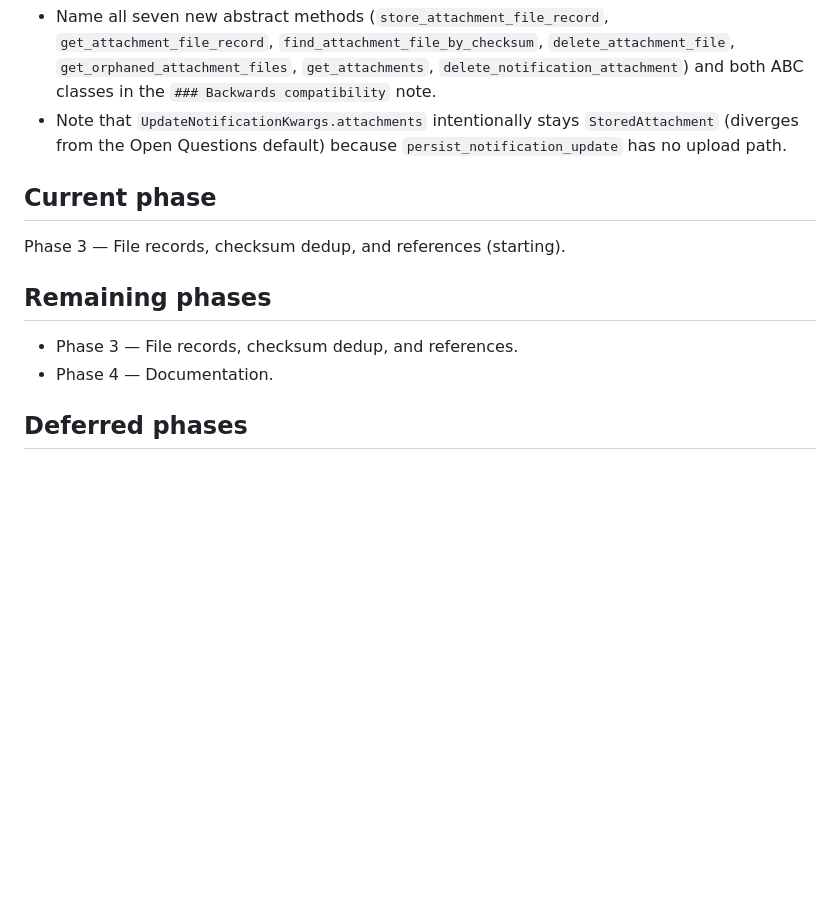
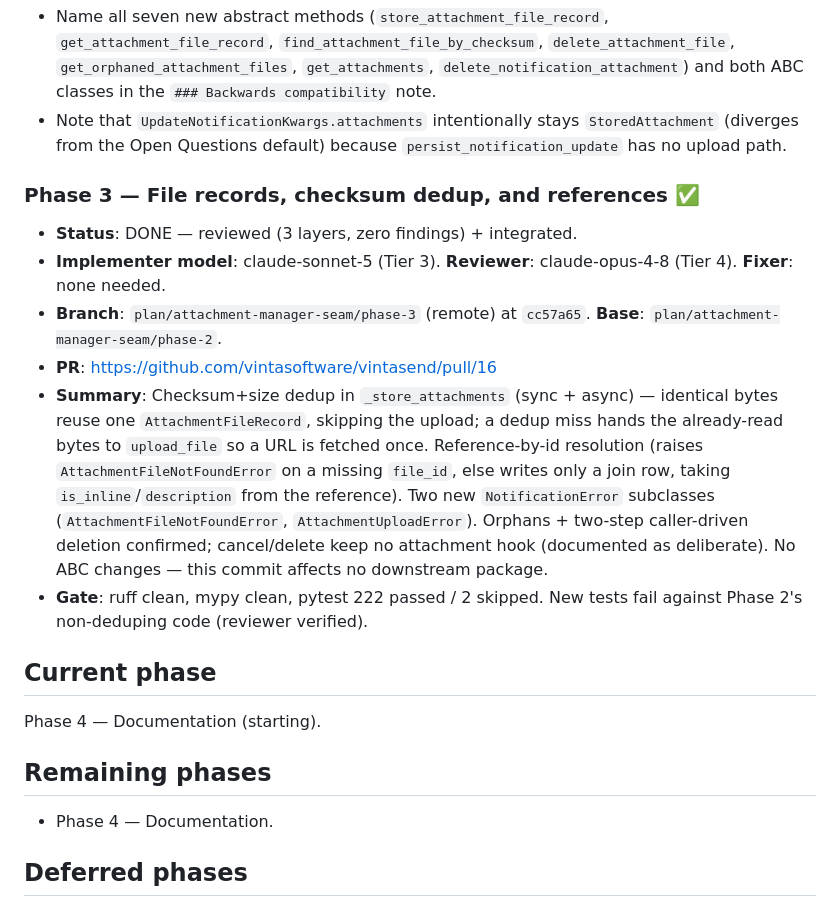
Before and after one commit to vintasoftware/vintasend, a Markdown page: ai-plans/TRACKING_attachment-manager-seam.md, the part around the change. Drawn GitHub-style; blank space fills up the shorter version.

Commit message:
Update tracking after phase 3

```diff
--- a/ai-plans/TRACKING_attachment-manager-seam.md
+++ b/ai-plans/TRACKING_attachment-manager-seam.md
@@ -85,13 +85,31 @@ commit was carried into the worktree; Phases 2–4 run there. The main checkout
 - Note that `UpdateNotificationKwargs.attachments` intentionally stays `StoredAttachment` (diverges
   from the Open Questions default) because `persist_notification_update` has no upload path.
 
+### Phase 3 — File records, checksum dedup, and references ✅
+
+- **Status**: DONE — reviewed (3 layers, zero findings) + integrated.
+- **Implementer model**: claude-sonnet-5 (Tier 3). **Reviewer**: claude-opus-4-8 (Tier 4).
+  **Fixer**: none needed.
+- **Branch**: `plan/attachment-manager-seam/phase-3` (remote) at `cc57a65`.
+  **Base**: `plan/attachment-manager-seam/phase-2`.
+- **PR**: https://github.com/vintasoftware/vintasend/pull/16
+- **Summary**: Checksum+size dedup in `_store_attachments` (sync + async) — identical bytes reuse one
+  `AttachmentFileRecord`, skipping the upload; a dedup miss hands the already-read bytes to
+  `upload_file` so a URL is fetched once. Reference-by-id resolution (raises
+  `AttachmentFileNotFoundError` on a missing `file_id`, else writes only a join row, taking
+  `is_inline`/`description` from the reference). Two new `NotificationError` subclasses
+  (`AttachmentFileNotFoundError`, `AttachmentUploadError`). Orphans + two-step caller-driven deletion
+  confirmed; cancel/delete keep no attachment hook (documented as deliberate). No ABC changes — this
+  commit affects no downstream package.
+- **Gate**: ruff clean, mypy clean, pytest 222 passed / 2 skipped. New tests fail against Phase 2's
+  non-deduping code (reviewer verified).
+
 ## Current phase
 
-Phase 3 — File records, checksum dedup, and references (starting).
+Phase 4 — Documentation (starting).
 
 ## Remaining phases
 
-- Phase 3 — File records, checksum dedup, and references.
 - Phase 4 — Documentation.
 
 ## Deferred phases
```
